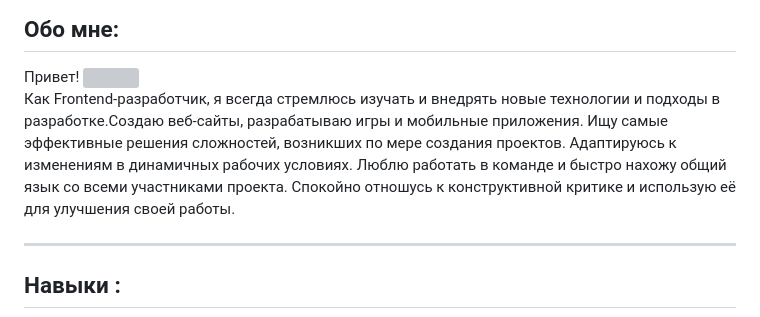
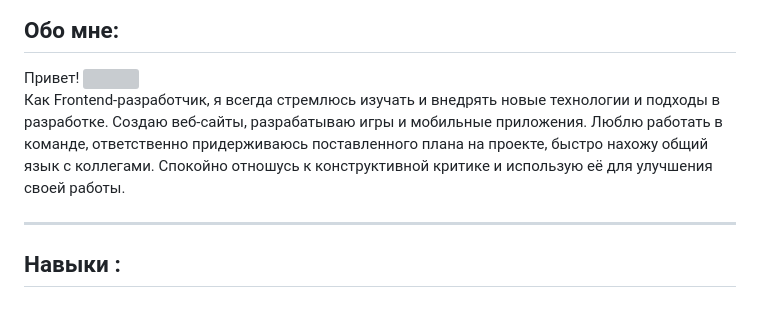
Before and after one commit to AliakseiSavelyey/AliakseiSavelyey, a Markdown page: README.md, the part around the change. Drawn GitHub-style; grey boxes are pictures that could not be loaded.

```diff
--- a/README.md
+++ b/README.md
@@ -35,8 +35,10 @@
 <p>Привет! <img src="https://media.giphy.com/media/hvRJCLFzcasrR4ia7z/giphy.gif" width="30px"/><br/>
 <span>
 Как Frontend-разработчик, я всегда стремлюсь изучать и
-внедрять новые технологии и подходы в разработке.Cоздаю веб-сайты, разрабатываю игры и мобильные приложения.
-Ищу самые эффективные решения сложностей, возникших по мере создания проектов. Адаптируюсь к изменениям в динамичных рабочих условиях. Люблю работать в команде и быстро нахожу общий язык со всеми участниками проекта. Спокойно отношусь к конструктивной критике и использую её для улучшения своей работы.</span></p>
+внедрять новые технологии и подходы в разработке.
+Cоздаю веб-сайты, разрабатываю игры и мобильные приложения.
+Люблю работать в команде, ответственно придерживаюсь поставленного плана на проекте, быстро нахожу общий язык с коллегами.
+Спокойно отношусь к конструктивной критике и использую её для улучшения своей работы.</span></p>
 
 ---
 
```
